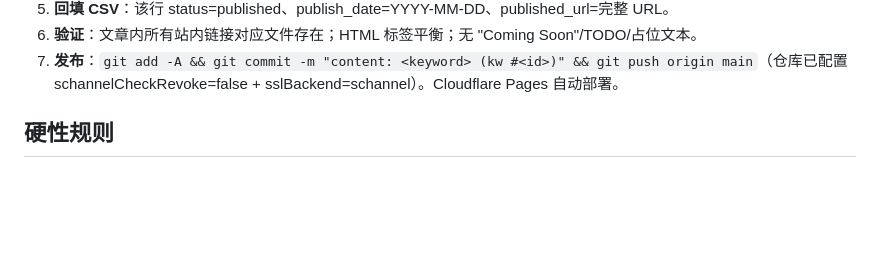
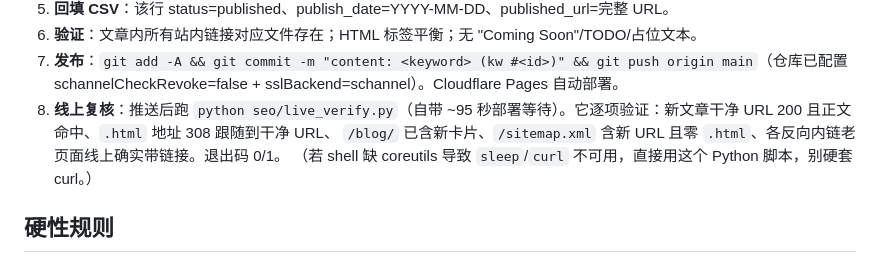
Before and after one commit to Zhou-Xiaoyong/homesteadcalc, a Markdown page: seo/CONTENT-WORKFLOW.md, the part around the change. Rendered like a GitHub page; blank space fills up the shorter version.

Commit message:
docs(seo): document live_verify.py step in content workflow

```diff
--- a/seo/CONTENT-WORKFLOW.md
+++ b/seo/CONTENT-WORKFLOW.md
@@ -34,6 +34,9 @@
 5. **回填 CSV**：该行 status=published、publish_date=YYYY-MM-DD、published_url=完整 URL。
 6. **验证**：文章内所有站内链接对应文件存在；HTML 标签平衡；无 "Coming Soon"/TODO/占位文本。
 7. **发布**：`git add -A && git commit -m "content: <keyword> (kw #<id>)" && git push origin main`（仓库已配置 schannelCheckRevoke=false + sslBackend=schannel）。Cloudflare Pages 自动部署。
+8. **线上复核**：推送后跑 `python seo/live_verify.py`（自带 ~95 秒部署等待）。它逐项验证：新文章干净 URL 200 且正文命中、`.html` 地址 308 跟随到干净 URL、
+   `/blog/` 已含新卡片、`/sitemap.xml` 含新 URL 且零 `.html`、各反向内链老页面线上确实带链接。退出码 0/1。
+   （若 shell 缺 coreutils 导致 `sleep`/`curl` 不可用，直接用这个 Python 脚本，别硬套 curl。）
 
 ## 硬性规则
 
```
